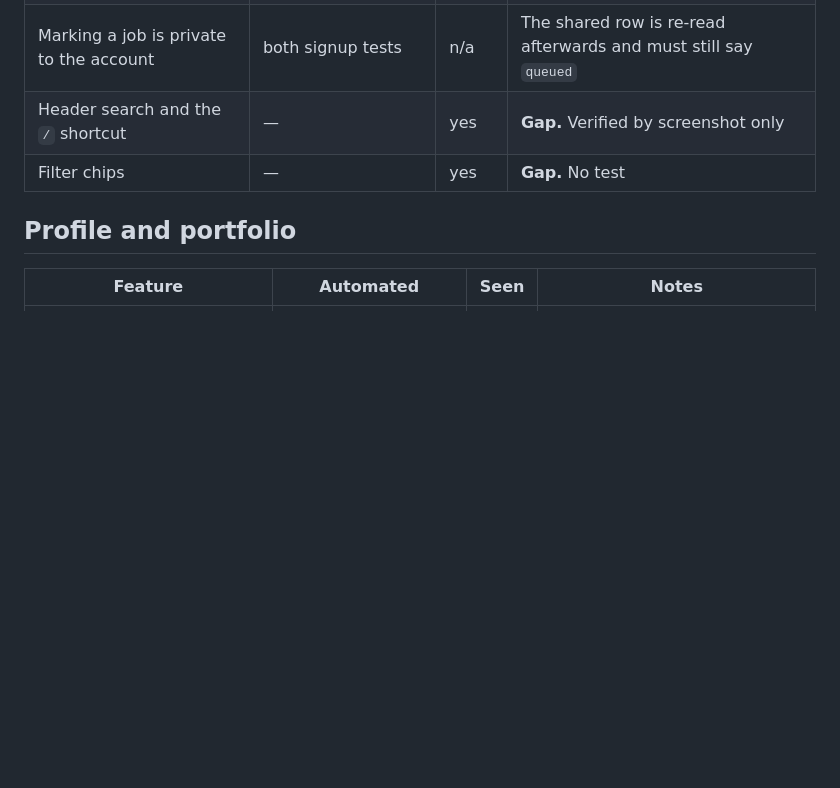
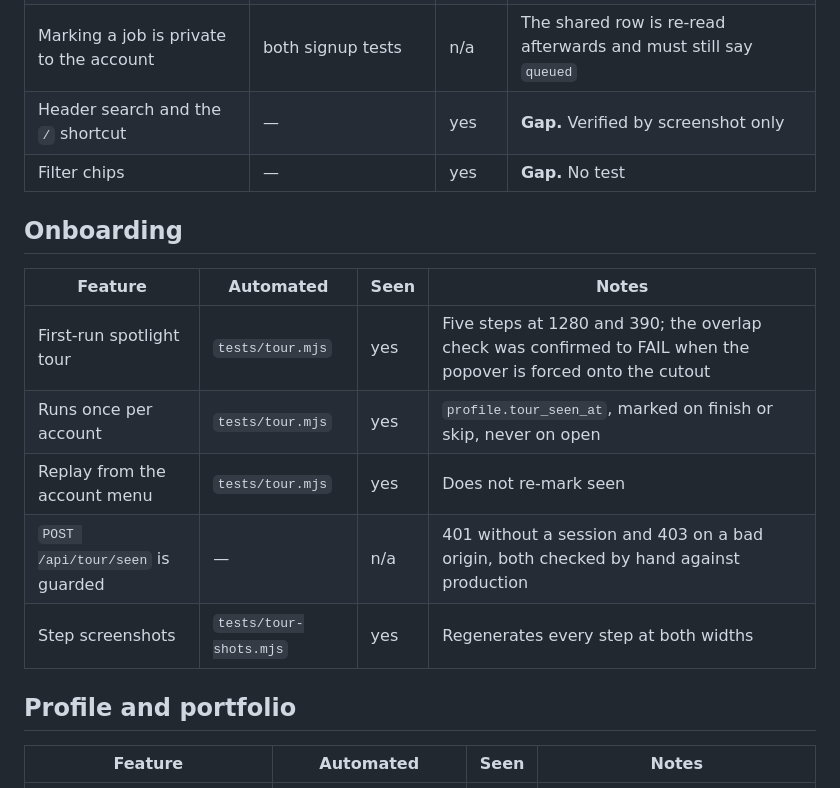
Before and after one commit to brianference/apply-dashboard, a Markdown page: FEATURES.md, the part around the change. Rendered like a GitHub page; blank space fills up the shorter version.

Commit message:
Record the tour in FEATURES.md
Five rows under a new Onboarding section, including the one thing the tour test
does not cover: the guard on POST /api/tour/seen was checked by hand against
production (401 without a session, 403 on a bad origin) and is marked as such
rather than claimed as automated.

```diff
--- a/FEATURES.md
+++ b/FEATURES.md
@@ -56,6 +56,16 @@ projects.
 | Header search and the `/` shortcut | — | yes | **Gap.** Verified by screenshot only |
 | Filter chips | — | yes | **Gap.** No test |
 
+## Onboarding
+
+| Feature | Automated | Seen | Notes |
+|---|---|---|---|
+| First-run spotlight tour | `tests/tour.mjs` | yes | Five steps at 1280 and 390; the overlap check was confirmed to FAIL when the popover is forced onto the cutout |
+| Runs once per account | `tests/tour.mjs` | yes | `profile.tour_seen_at`, marked on finish or skip, never on open |
+| Replay from the account menu | `tests/tour.mjs` | yes | Does not re-mark seen |
+| `POST /api/tour/seen` is guarded | — | n/a | 401 without a session and 403 on a bad origin, both checked by hand against production |
+| Step screenshots | `tests/tour-shots.mjs` | yes | Regenerates every step at both widths |
+
 ## Profile and portfolio
 
 | Feature | Automated | Seen | Notes |
```
